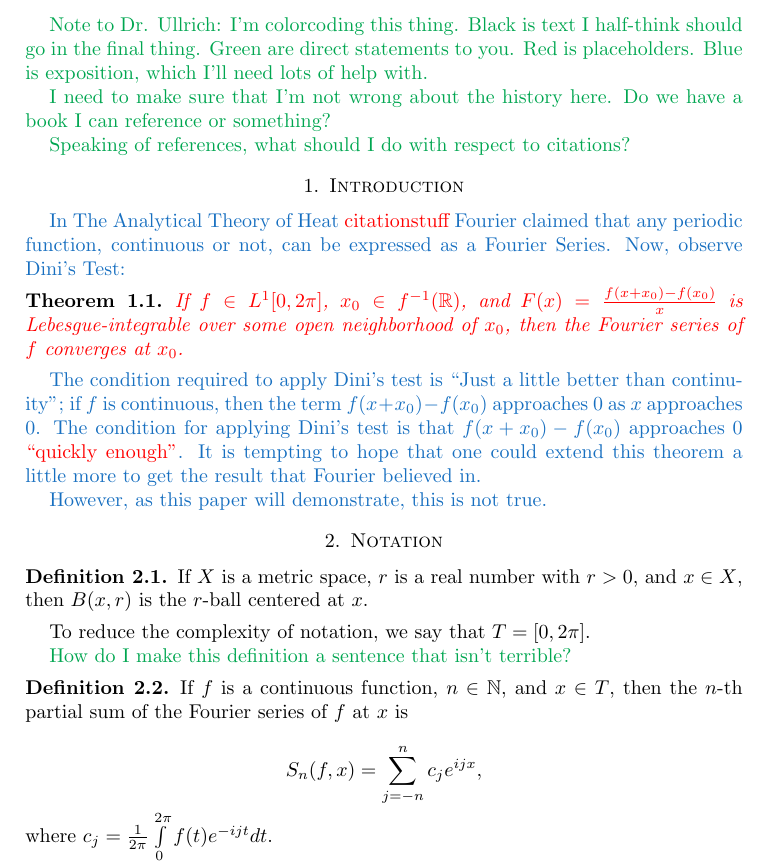
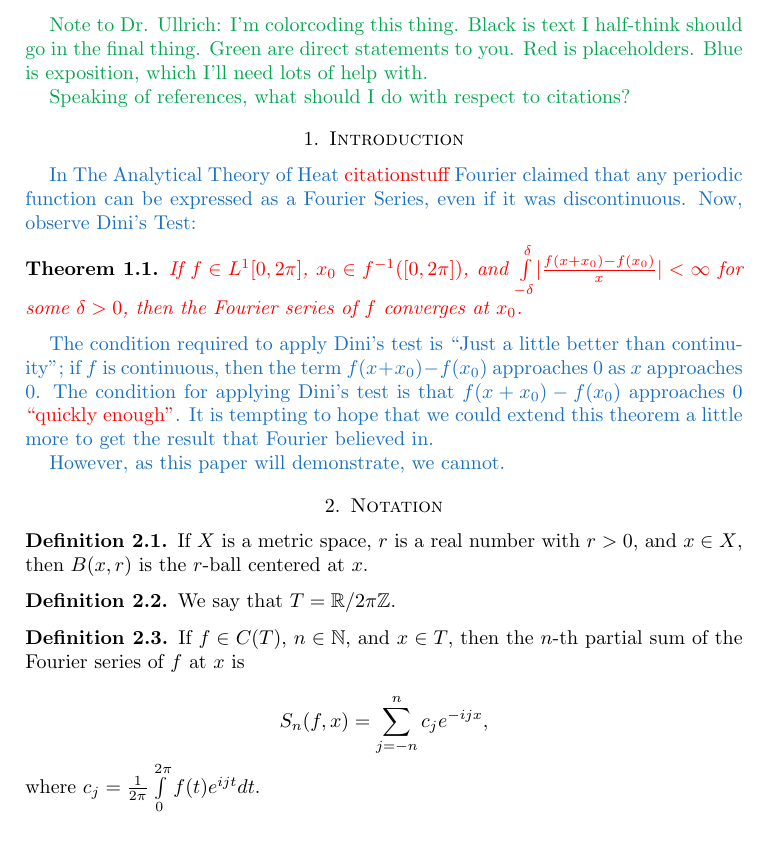
Before and after one commit to SlickMathDebater/SeniorHonorsThesis, a LaTeX thesis (Thesis/Thesis/Thesis.tex): part of page 1 of 7, cut so that both start at the same text. Compiled offline with pdfLaTeX.

Commit message:
0.422
Post MAA, after going over the paper for 2-3 hours and thinking about
it.

```diff
--- a/Thesis/Thesis/Thesis.tex
+++ b/Thesis/Thesis/Thesis.tex
@@ -171,8 +171,6 @@ In fact, the set of continuous functions whose Fourier series diverges at $0$ is
 
 \colorcomment{Green}{Note to Dr. Ullrich: I'm colorcoding this thing. Black is text I half-think should go in the final thing. Green are direct statements to you. Red is placeholders. Blue is exposition, which I'll need lots of help with.}
 
-\colorcomment{Green}{I need to make sure that I'm not wrong about the history here. Do we have a book I can reference or something?}
-
 \colorcomment{Green}{Speaking of references, what should I do with respect to citations?}
 
 \section{Introduction}
@@ -183,18 +181,18 @@ In fact, the set of continuous functions whose Fourier series diverges at $0$ is
 %Explain how Dini's test covers a lot of functions, and that it's only just a bit stronger than continuity.
 %It look like it do but it don't.
 
-\colorcomment{RoyalBlue}{In The Analytical Theory of Heat \colorcomment{red}{citationstuff} Fourier claimed that any periodic function, continuous or not, can be expressed as a Fourier Series.
+\colorcomment{RoyalBlue}{In The Analytical Theory of Heat \colorcomment{red}{citationstuff} Fourier claimed that any periodic function can be expressed as a Fourier Series, even if it was discontinuous.
 Now, observe Dini's Test:}
 
 \begin{thm}
-\colorcomment{red}{If $f \in L^1[0, 2\pi]$, $x_0 \in f^{-1}(\R)$, and $F(x) = \frac{f(x+x_0) - f(x_0)}{x}$ is Lebesgue-integrable over some open neighborhood of $x_0$, then the Fourier series of $f$ converges at $x_0$.}
+\colorcomment{red}{If $f \in L^1[0, 2\pi]$, $x_0 \in f^{-1}([0,2\pi])$, and $\int\limits_{-\de}^{\de} \absval{\frac{f(x+x_0) - f(x_0)}{x}} < \infty$ for some $\de >0$, then the Fourier series of $f$ converges at $x_0$.}
 \end{thm}
 
 \colorcomment{RoyalBlue}{The condition required to apply Dini's test is ``Just a little better than continuity''; if $f$ is continuous, then the term $f(x+x_0) - f(x_0)$ approaches $0$ as $x$ approaches $0$.
 The condition for applying Dini's test is that $f(x+x_0) - f(x_0)$ approaches $0$ \colorcomment{red}{``quickly enough''}.
-It is tempting to hope that one could extend this theorem a little more to get the result that Fourier believed in.}
+It is tempting to hope that we could extend this theorem a little more to get the result that Fourier believed in.}
 
-\colorcomment{RoyalBlue}{However, as this paper will demonstrate, this is not true.}
+\colorcomment{RoyalBlue}{However, as this paper will demonstrate, we cannot.}
 
 \section{Notation}
 
@@ -202,17 +200,18 @@ It is tempting to hope that one could extend this theorem a little more to get t
 If $X$ is a metric space, $r$ is a real number with $r>0$, and $x \in X$, then $B(x,r)$ is the $r$-ball centered at $x$.
 \end{definition}
 
-To reduce the complexity of notation, we say that $T = [0, 2 \pi]$.
+\begin{definition}
+We say that $T = \R / 2\pi \Z$. %Fix formatting
+\end{definition}
 
-\colorcomment{Green}{How do I make this definition a sentence that isn't terrible?}
 
 \begin{definition}
-If $f$ is a continuous function, $n \in \N$, and $x \in T$, then the $n$-th partial sum of the Fourier series of $f$ at $x$ is
+If $f \in C(T)$, $n \in \N$, and $x \in T$, then the $n$-th partial sum of the Fourier series of $f$ at $x$ is
 
 \begin{displaymath}
-S_n(f,x) = \sum\limits_{j=-n}^n c_j e^{ijx},
+S_n(f,x) = \sum\limits_{j=-n}^n c_j e^{-ijx},
 \end{displaymath}
-where $c_j = \frac{1}{2 \pi} \int\limits_0^{2\pi} f(t)e^{-ijt} dt$.
+where $c_j = \frac{1}{2 \pi} \int\limits_0^{2\pi} f(t)e^{ijt} dt$.
 \end{definition}
 
 \begin{definition}
```
Also changed, not shown: Thesis/Thesis/Thesis.tex (34 more changed lines).
